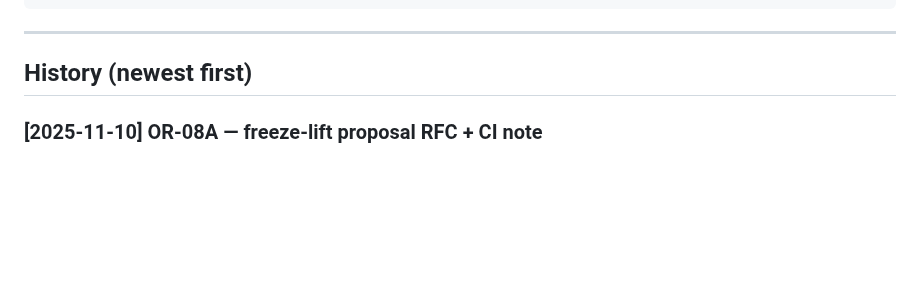
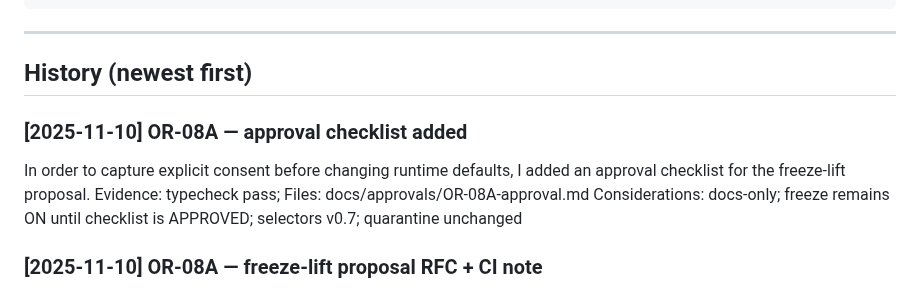
Before and after one commit to Stephen-Ch/nyc-explorer, a Markdown page: docs/project-history.md, the part around the change. Drawn GitHub-style; blank space fills up the shorter version.

Commit message:
P-036 LOG OR-08A: approval checklist added — GREEN

```diff
--- a/docs/project-history.md
+++ b/docs/project-history.md
@@ -18,6 +18,11 @@ Files: <main files touched>
 ---
 
 ## History (newest first)
+
+### [2025-11-10] OR-08A — approval checklist added
+In order to capture explicit consent before changing runtime defaults, I added an approval checklist for the freeze-lift proposal.
+Evidence: typecheck pass; Files: docs/approvals/OR-08A-approval.md
+Considerations: docs-only; freeze remains ON until checklist is APPROVED; selectors v0.7; quarantine unchanged
 
 ### [2025-11-10] OR-08A — freeze-lift proposal RFC + CI note
 In order to formalize guarded progress on overlay, I added an RFC proposing a partial freeze-lift and appended a CI policy note.
```
Also changed, not shown: docs/code-review.md (+2 -0 lines).
